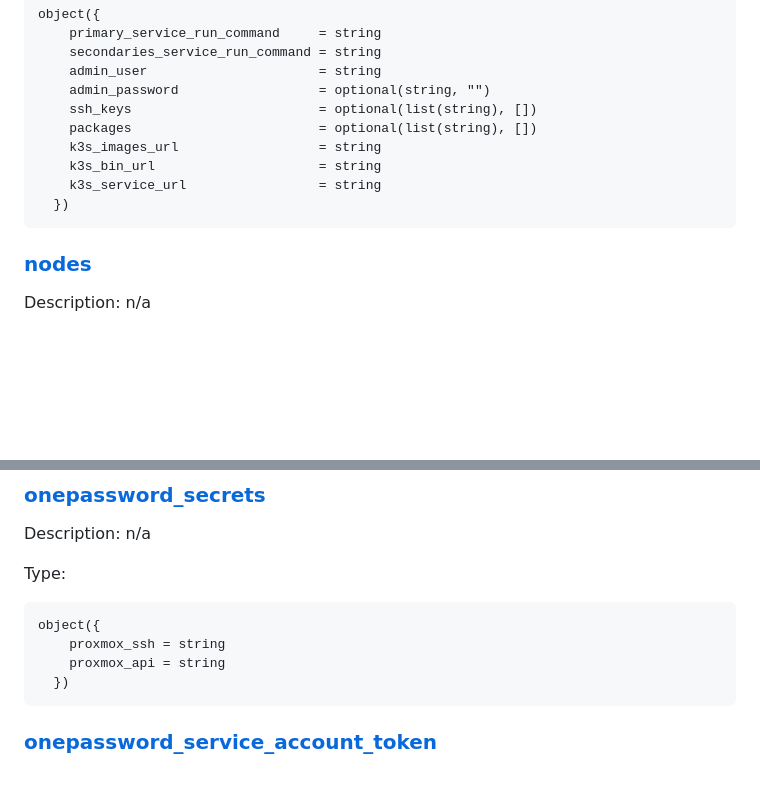
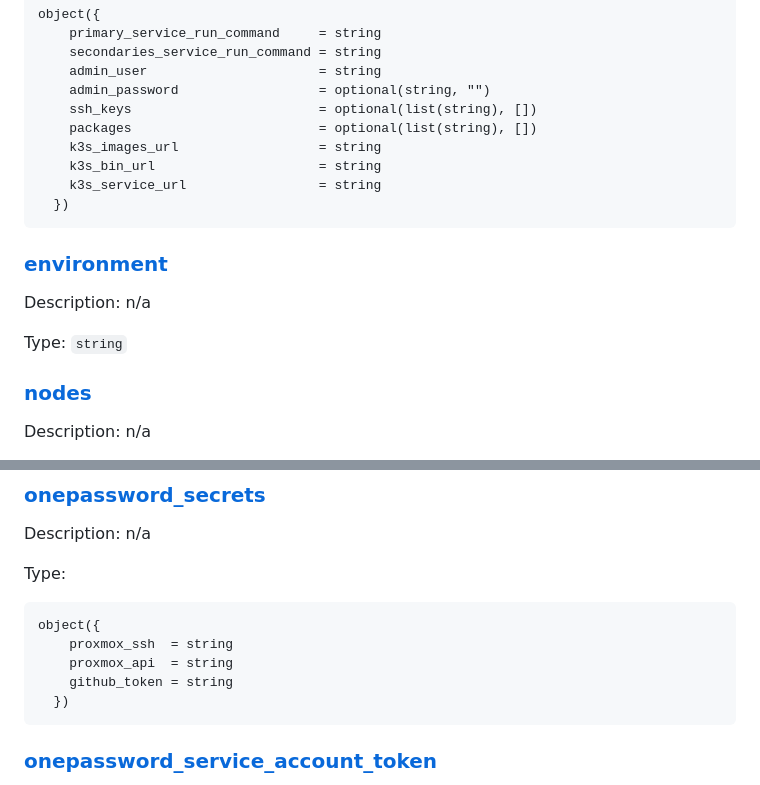
Before and after one commit to CBX0N/IaCLab, a Markdown page: deploy-cluster/README.md, 2 parts joined by grey strips. GitHub-like rendering; blank space fills up the shorter version.

````diff
--- a/deploy-cluster/README.md
+++ b/deploy-cluster/README.md
@@ -55,6 +57,12 @@ object({
   })
 ```
 
+### <a name="input_environment"></a> [environment](#input\_environment)
+
+Description: n/a
+
+Type: `string`
+
 ### <a name="input_nodes"></a> [nodes](#input\_nodes)
 
 Description: n/a
@@ -76,8 +84,9 @@ Type:
 
 ```hcl
 object({
-    proxmox_ssh = string
-    proxmox_api = string
+    proxmox_ssh  = string
+    proxmox_api  = string
+    github_token = string
   })
 ```
 
````
Also changed, not shown: other parts of deploy-cluster/README.md (+41 -11 lines).
